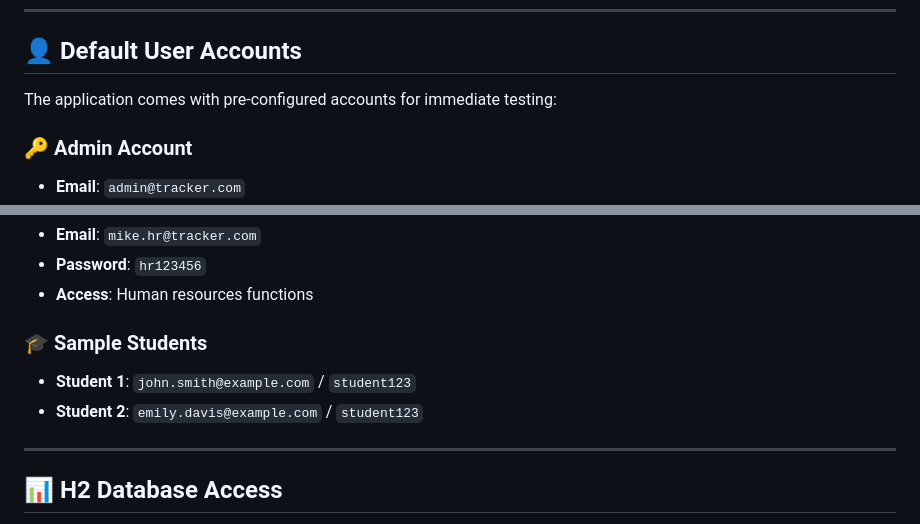
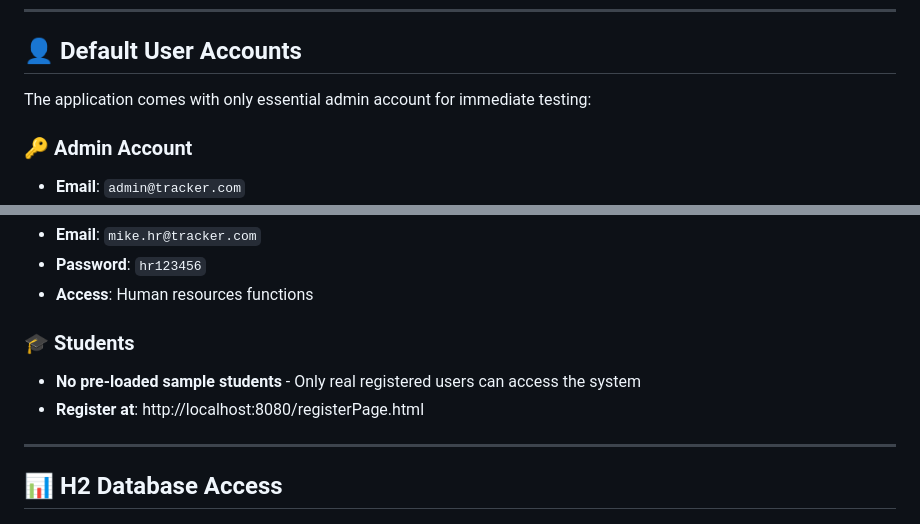
Before and after one commit to sathiyan-sk/Pro-1, a Markdown page: README.md, 2 parts joined by grey strips. GitHub-like rendering.

Commit message:
auto-commit for 2730b2a9-1c5b-42a9-9626-fcf862fa5baa

```diff
--- a/README.md
+++ b/README.md
@@ -114,7 +114,7 @@ Once the application starts successfully, you can access:
 
 ## 👤 Default User Accounts
 
-The application comes with pre-configured accounts for immediate testing:
+The application comes with only essential admin account for immediate testing:
 
 ### **🔑 Admin Account**
 - **Email**: `admin@tracker.com`
@@ -131,9 +131,9 @@ The application comes with pre-configured accounts for immediate testing:
 - **Password**: `hr123456`
 - **Access**: Human resources functions
 
-### **🎓 Sample Students**
-- **Student 1**: `john.smith@example.com` / `student123`
-- **Student 2**: `emily.davis@example.com` / `student123`
+### **🎓 Students**
+- **No pre-loaded sample students** - Only real registered users can access the system
+- **Register at**: http://localhost:8080/registerPage.html
 
 ---
 
```
